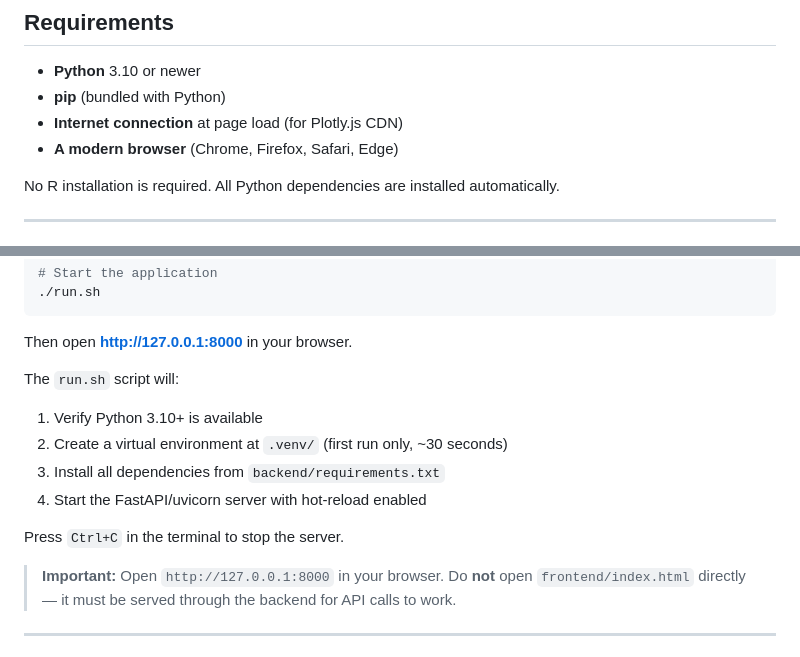
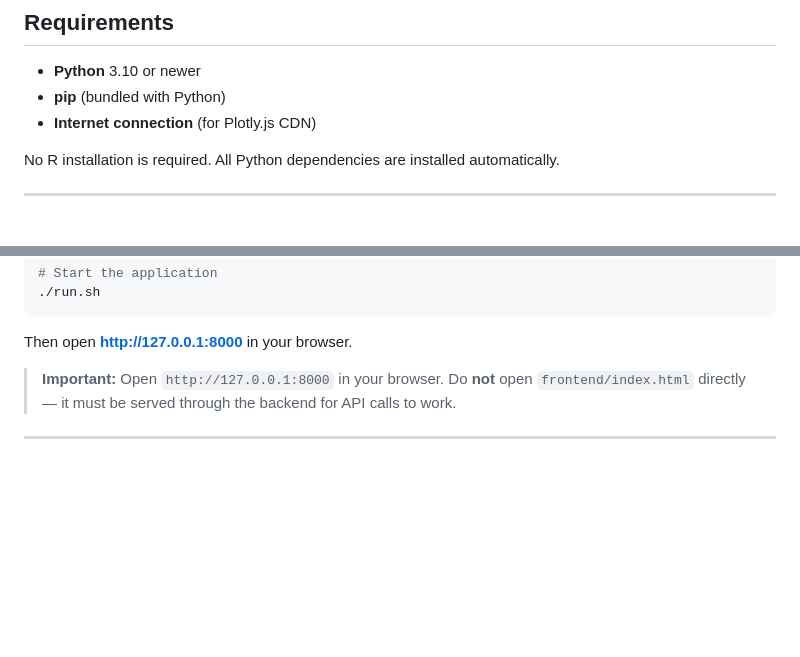
Before and after one commit to sprudhvi728/mzML_explorer, a Markdown page: README.md, 2 parts joined by grey strips. Rendered like a GitHub page; blank space fills up the shorter version.

````diff
--- a/README.md
+++ b/README.md
@@ -85,8 +85,7 @@ Raw Instrument File                         mzML Explorer
 
 - **Python** 3.10 or newer
 - **pip** (bundled with Python)
-- **Internet connection** at page load (for Plotly.js CDN)
-- **A modern browser** (Chrome, Firefox, Safari, Edge)
+- **Internet connection** (for Plotly.js CDN)
 
 No R installation is required. All Python dependencies are installed automatically.
 
@@ -107,14 +106,6 @@ chmod +x run.sh
 ```
 
 Then open **http://127.0.0.1:8000** in your browser.
-
-The `run.sh` script will:
-1. Verify Python 3.10+ is available
-2. Create a virtual environment at `.venv/` (first run only, ~30 seconds)
-3. Install all dependencies from `backend/requirements.txt`
-4. Start the FastAPI/uvicorn server with hot-reload enabled
-
-Press `Ctrl+C` in the terminal to stop the server.
 
 > **Important:** Open `http://127.0.0.1:8000` in your browser. Do **not** open `frontend/index.html` directly — it must be served through the backend for API calls to work.
 
````
